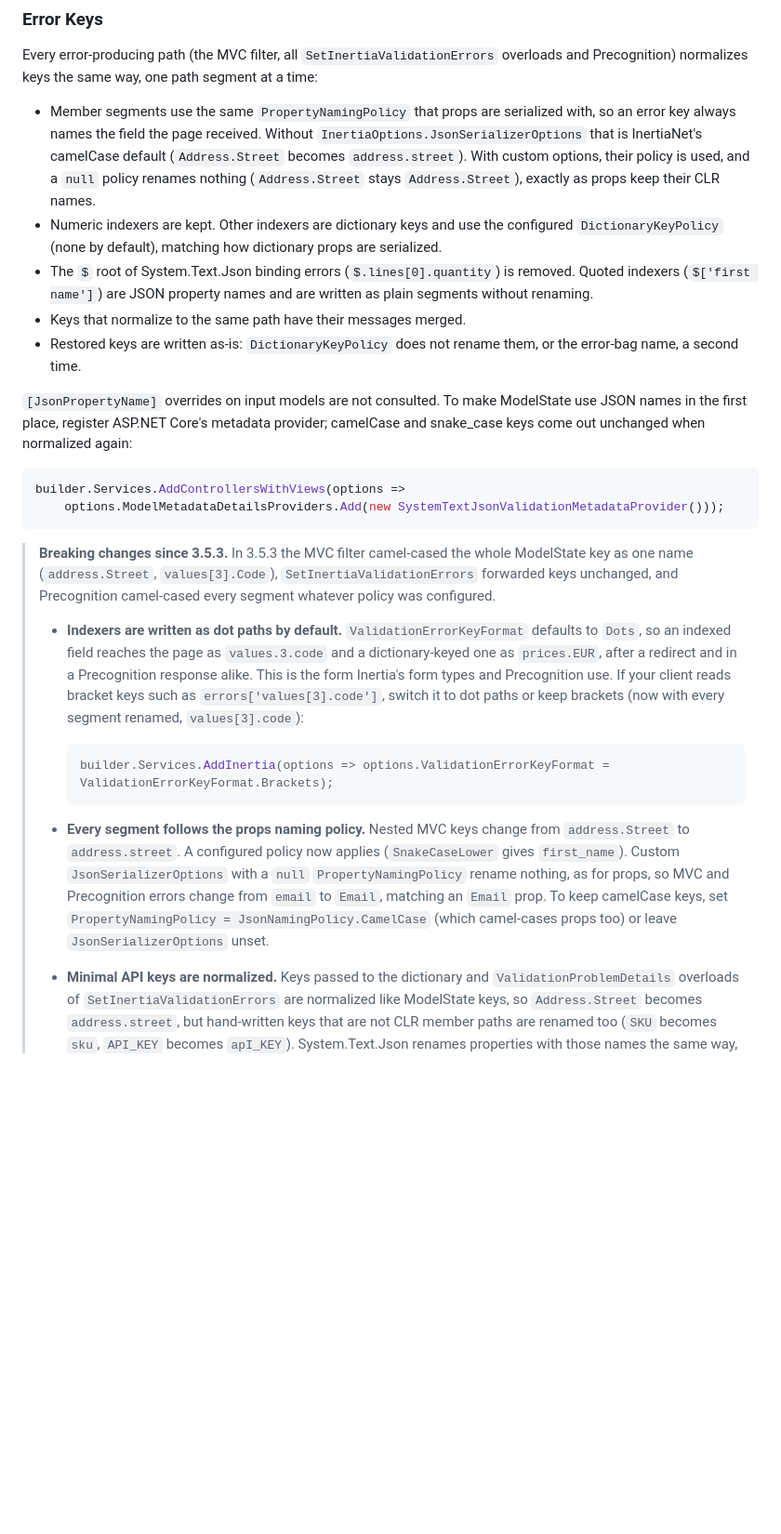
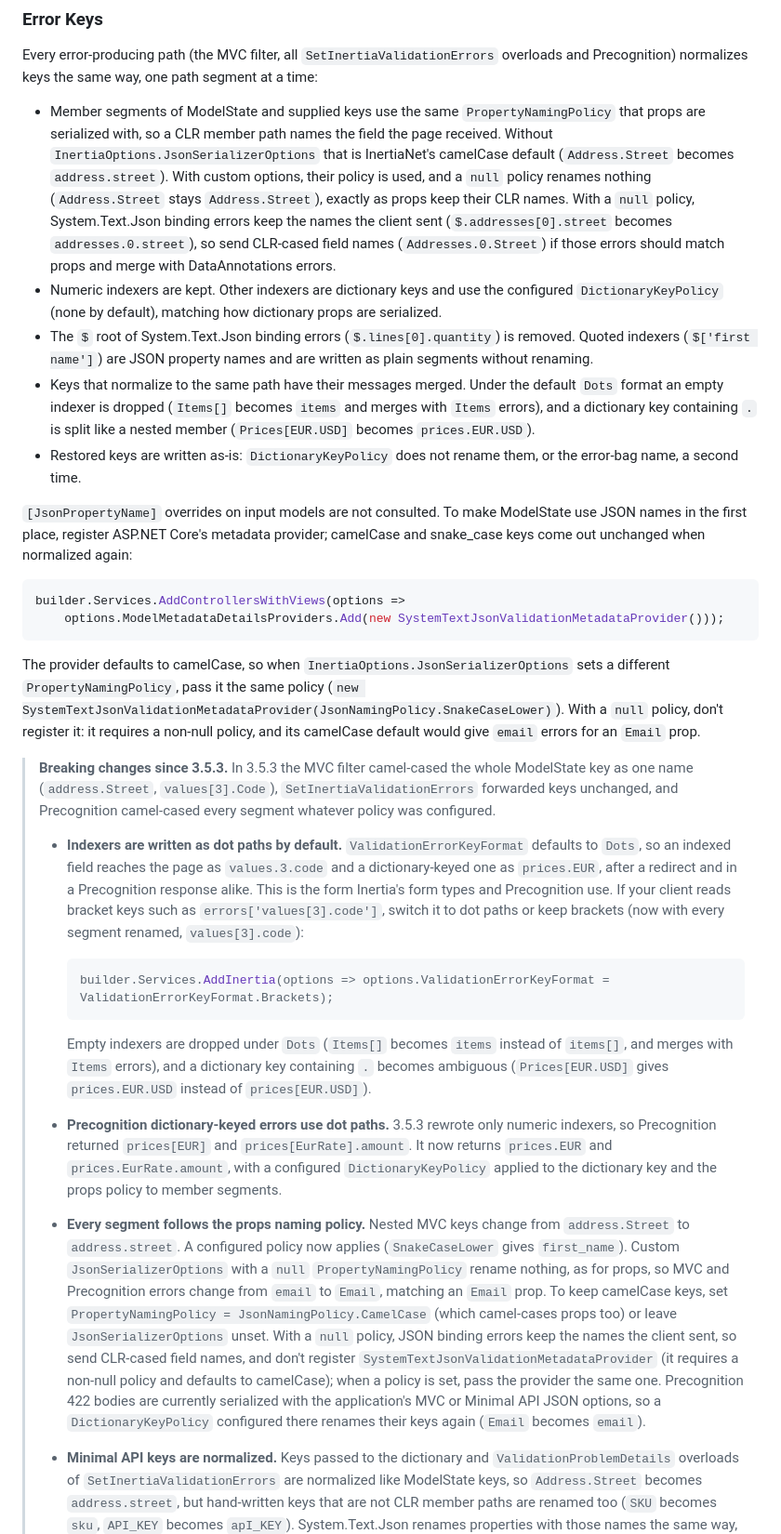
Before and after one commit to pmd-coutinho/dotnet-inertia-adapter, a Markdown page: README.md, the part around one of its changes. Shown at 93% size. GitHub-like rendering; blank space fills up the shorter version.

Commit message:
docs(validation): state the limits of error key alignment with props
- Error keys only follow the props policy for ModelState and supplied
  member paths. Under a null policy, JSON binding errors keep the client's
  spelling, and SystemTextJsonValidationMetadataProvider must not be
  registered: it rejects a null policy and defaults to camelCase. When a
  policy is set, give it the same policy.
- Precognition 422 bodies are still serialized with the app's MVC or
  Minimal API JSON options, so a DictionaryKeyPolicy there renames them
  again.
- List as breaking since 3.5.3: Precognition dictionary-keyed errors
  (prices[EUR] -> prices.EUR), empty indexers being dropped, and dotted
  dictionary keys.
- The Core README now says the default is dot-path indexers.

Co-Authored-By: Claude Opus 5.5 <noreply@anthropic.com>

````diff
--- a/README.md
+++ b/README.md
@@ -780,16 +780,21 @@ app.MapPost("/users", (HttpContext ctx, CreateUserRequest request) =>
 Every error-producing path (the MVC filter, all `SetInertiaValidationErrors` overloads and
 Precognition) normalizes keys the same way, one path segment at a time:
 
-- Member segments use the same `PropertyNamingPolicy` that props are serialized with, so an error key
-  always names the field the page received. Without `InertiaOptions.JsonSerializerOptions` that is
-  InertiaNet's camelCase default (`Address.Street` becomes `address.street`). With custom options, their
-  policy is used, and a `null` policy renames nothing (`Address.Street` stays `Address.Street`), exactly
-  as props keep their CLR names.
+- Member segments of ModelState and supplied keys use the same `PropertyNamingPolicy` that props are
+  serialized with, so a CLR member path names the field the page received. Without
+  `InertiaOptions.JsonSerializerOptions` that is InertiaNet's camelCase default (`Address.Street` becomes
+  `address.street`). With custom options, their policy is used, and a `null` policy renames nothing
+  (`Address.Street` stays `Address.Street`), exactly as props keep their CLR names. With a `null` policy,
+  System.Text.Json binding errors keep the names the client sent (`$.addresses[0].street` becomes
+  `addresses.0.street`), so send CLR-cased field names (`Addresses.0.Street`) if those errors should match
+  props and merge with DataAnnotations errors.
 - Numeric indexers are kept. Other indexers are dictionary keys and use the configured
   `DictionaryKeyPolicy` (none by default), matching how dictionary props are serialized.
 - The `$` root of System.Text.Json binding errors (`$.lines[0].quantity`) is removed. Quoted
   indexers (`$['first name']`) are JSON property names and are written as plain segments without renaming.
-- Keys that normalize to the same path have their messages merged.
+- Keys that normalize to the same path have their messages merged. Under the default `Dots` format an
+  empty indexer is dropped (`Items[]` becomes `items` and merges with `Items` errors), and a dictionary key
+  containing `.` is split like a nested member (`Prices[EUR.USD]` becomes `prices.EUR.USD`).
 - Restored keys are written as-is: `DictionaryKeyPolicy` does not rename them, or the error-bag name, a second time.
 
 `[JsonPropertyName]` overrides on input models are not consulted. To make ModelState use JSON names in the
@@ -800,6 +805,11 @@ when normalized again:
 builder.Services.AddControllersWithViews(options =>
     options.ModelMetadataDetailsProviders.Add(new SystemTextJsonValidationMetadataProvider()));
 ```
+
+The provider defaults to camelCase, so when `InertiaOptions.JsonSerializerOptions` sets a different
+`PropertyNamingPolicy`, pass it the same policy
+(`new SystemTextJsonValidationMetadataProvider(JsonNamingPolicy.SnakeCaseLower)`). With a `null` policy, don't register it: it requires a non-null policy, and its camelCase default would
+give `email` errors for an `Email` prop.
 
 > **Breaking changes since 3.5.3.** In 3.5.3 the MVC filter camel-cased the whole ModelState key as one name
 > (`address.Street`, `values[3].Code`), `SetInertiaValidationErrors` forwarded keys unchanged, and Precognition
@@ -815,12 +825,23 @@ builder.Services.AddControllersWithViews(options =>
 >   builder.Services.AddInertia(options => options.ValidationErrorKeyFormat = ValidationErrorKeyFormat.Brackets);
 >   ```
 >
+>   Empty indexers are dropped under `Dots` (`Items[]` becomes `items` instead of `items[]`, and merges with
+>   `Items` errors), and a dictionary key containing `.` becomes ambiguous (`Prices[EUR.USD]` gives
+>   `prices.EUR.USD` instead of `prices[EUR.USD]`).
+> - **Precognition dictionary-keyed errors use dot paths.** 3.5.3 rewrote only numeric indexers, so
+>   Precognition returned `prices[EUR]` and `prices[EurRate].amount`. It now returns `prices.EUR` and
+>   `prices.EurRate.amount`, with a configured `DictionaryKeyPolicy` applied to the dictionary key and the
+>   props policy to member segments.
 > - **Every segment follows the props naming policy.** Nested MVC keys change from `address.Street` to
 >   `address.street`. A configured policy now applies (`SnakeCaseLower` gives `first_name`). Custom
 >   `JsonSerializerOptions` with a `null` `PropertyNamingPolicy` rename nothing, as for props, so MVC and
 >   Precognition errors change from `email` to `Email`, matching an `Email` prop. To keep camelCase keys, set
 >   `PropertyNamingPolicy = JsonNamingPolicy.CamelCase` (which camel-cases props too) or leave
->   `JsonSerializerOptions` unset.
+>   `JsonSerializerOptions` unset. With a `null` policy, JSON binding errors keep the names the client sent,
+>   so send CLR-cased field names, and don't register `SystemTextJsonValidationMetadataProvider` (it requires
+>   a non-null policy and defaults to camelCase); when a policy is set, pass the provider the same one.
+>   Precognition 422 bodies are currently serialized with the application's MVC or Minimal API JSON options,
+>   so a `DictionaryKeyPolicy` configured there renames their keys again (`Email` becomes `email`).
 > - **Minimal API keys are normalized.** Keys passed to the dictionary and `ValidationProblemDetails`
 >   overloads of `SetInertiaValidationErrors` are normalized like ModelState keys, so `Address.Street` becomes
 >   `address.street`, but hand-written keys that are not CLR member paths are renamed too (`SKU` becomes `sku`,
````
Also changed, not shown: other parts of README.md (+3 -1 lines), 2 other files.
